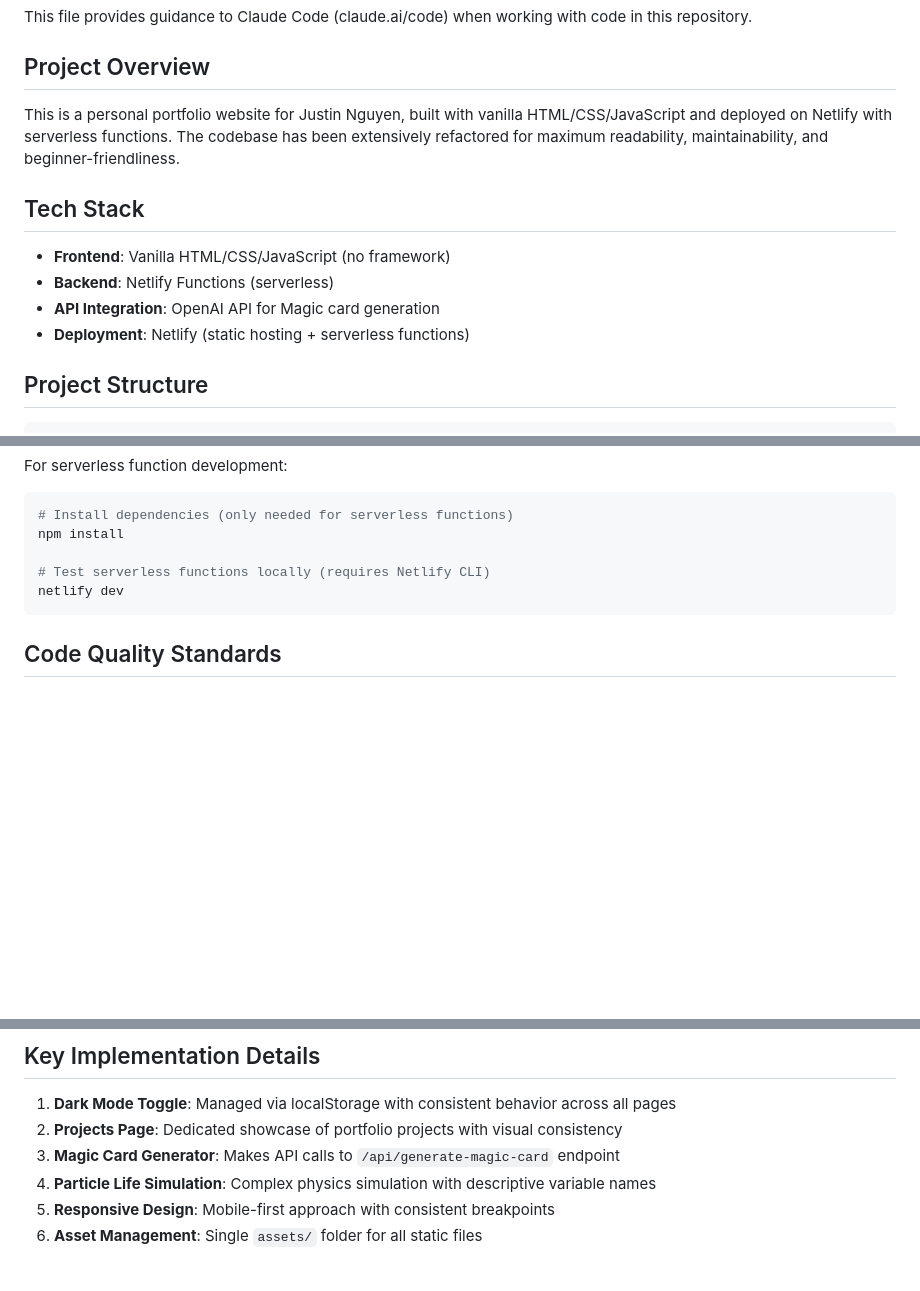
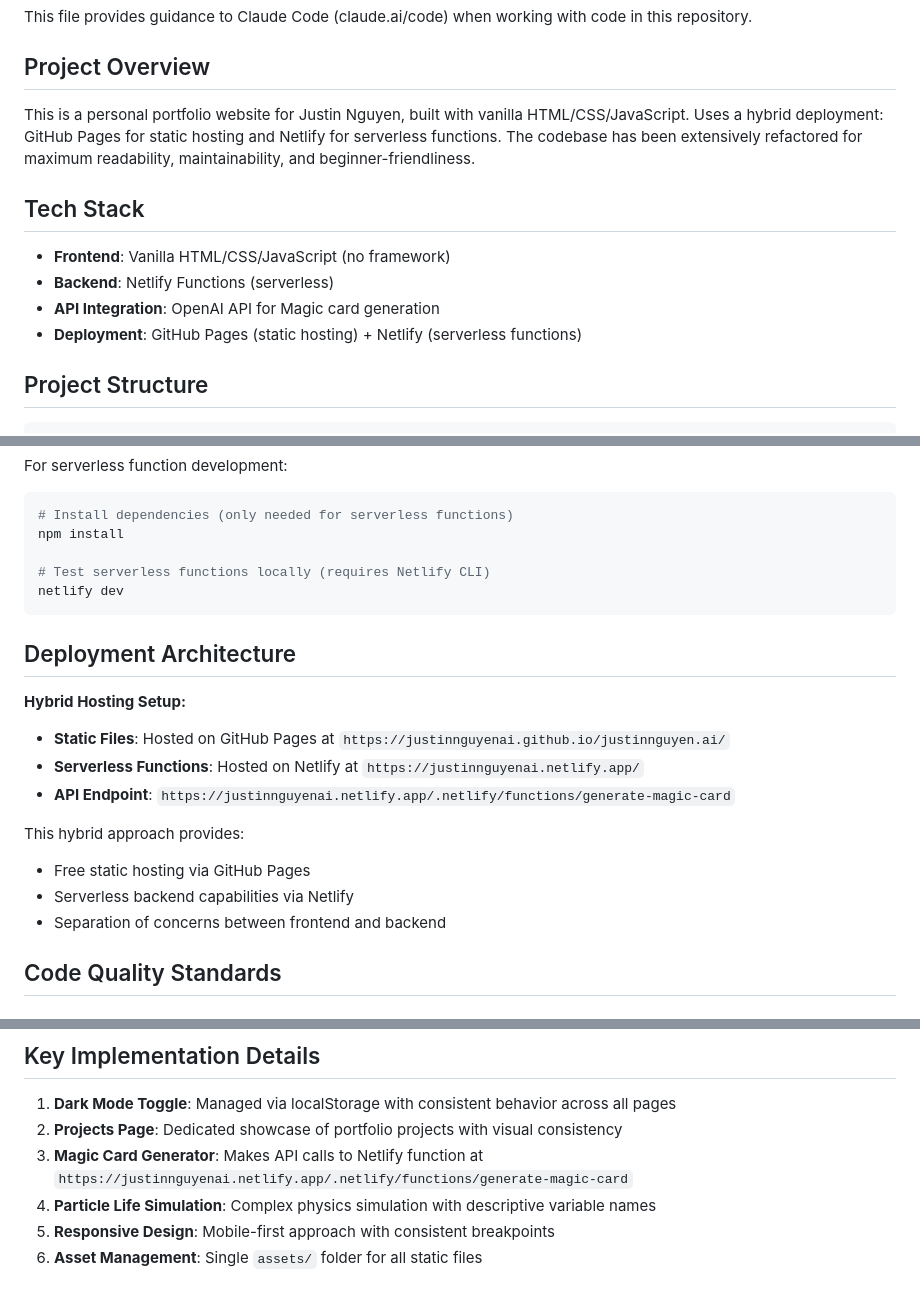
Before and after one commit to justinnguyenai/justinnguyen.ai, a Markdown page: CLAUDE.md, 3 parts joined by grey strips. GitHub-like rendering; blank space fills up the shorter version.

Commit message:
Update CLAUDE.md to reflect GitHub Pages + Netlify hybrid deployment

````diff
--- a/CLAUDE.md
+++ b/CLAUDE.md
@@ -4,14 +4,14 @@ This file provides guidance to Claude Code (claude.ai/code) when working with co
 
 ## Project Overview
 
-This is a personal portfolio website for Justin Nguyen, built with vanilla HTML/CSS/JavaScript and deployed on Netlify with serverless functions. The codebase has been extensively refactored for maximum readability, maintainability, and beginner-friendliness.
+This is a personal portfolio website for Justin Nguyen, built with vanilla HTML/CSS/JavaScript. Uses a hybrid deployment: GitHub Pages for static hosting and Netlify for serverless functions. The codebase has been extensively refactored for maximum readability, maintainability, and beginner-friendliness.
 
 ## Tech Stack
 
 - **Frontend**: Vanilla HTML/CSS/JavaScript (no framework)
 - **Backend**: Netlify Functions (serverless)
 - **API Integration**: OpenAI API for Magic card generation
-- **Deployment**: Netlify (static hosting + serverless functions)
+- **Deployment**: GitHub Pages (static hosting) + Netlify (serverless functions)
 
 ## Project Structure
 
@@ -66,6 +66,18 @@ npm install
 netlify dev
 ```
 
+## Deployment Architecture
+
+**Hybrid Hosting Setup:**
+- **Static Files**: Hosted on GitHub Pages at `https://justinnguyenai.github.io/justinnguyen.ai/`
+- **Serverless Functions**: Hosted on Netlify at `https://justinnguyenai.netlify.app/`
+- **API Endpoint**: `https://justinnguyenai.netlify.app/.netlify/functions/generate-magic-card`
+
+This hybrid approach provides:
+- Free static hosting via GitHub Pages
+- Serverless backend capabilities via Netlify
+- Separation of concerns between frontend and backend
+
 ## Code Quality Standards
 
 ### Documentation
@@ -89,7 +101,7 @@ netlify dev
 
 1. **Dark Mode Toggle**: Managed via localStorage with consistent behavior across all pages
 2. **Projects Page**: Dedicated showcase of portfolio projects with visual consistency
-3. **Magic Card Generator**: Makes API calls to `/api/generate-magic-card` endpoint
+3. **Magic Card Generator**: Makes API calls to Netlify function at `https://justinnguyenai.netlify.app/.netlify/functions/generate-magic-card`
 4. **Particle Life Simulation**: Complex physics simulation with descriptive variable names
 5. **Responsive Design**: Mobile-first approach with consistent breakpoints
 6. **Asset Management**: Single `assets/` folder for all static files
````
Also changed, not shown: other parts of CLAUDE.md (+1 -1 lines).
